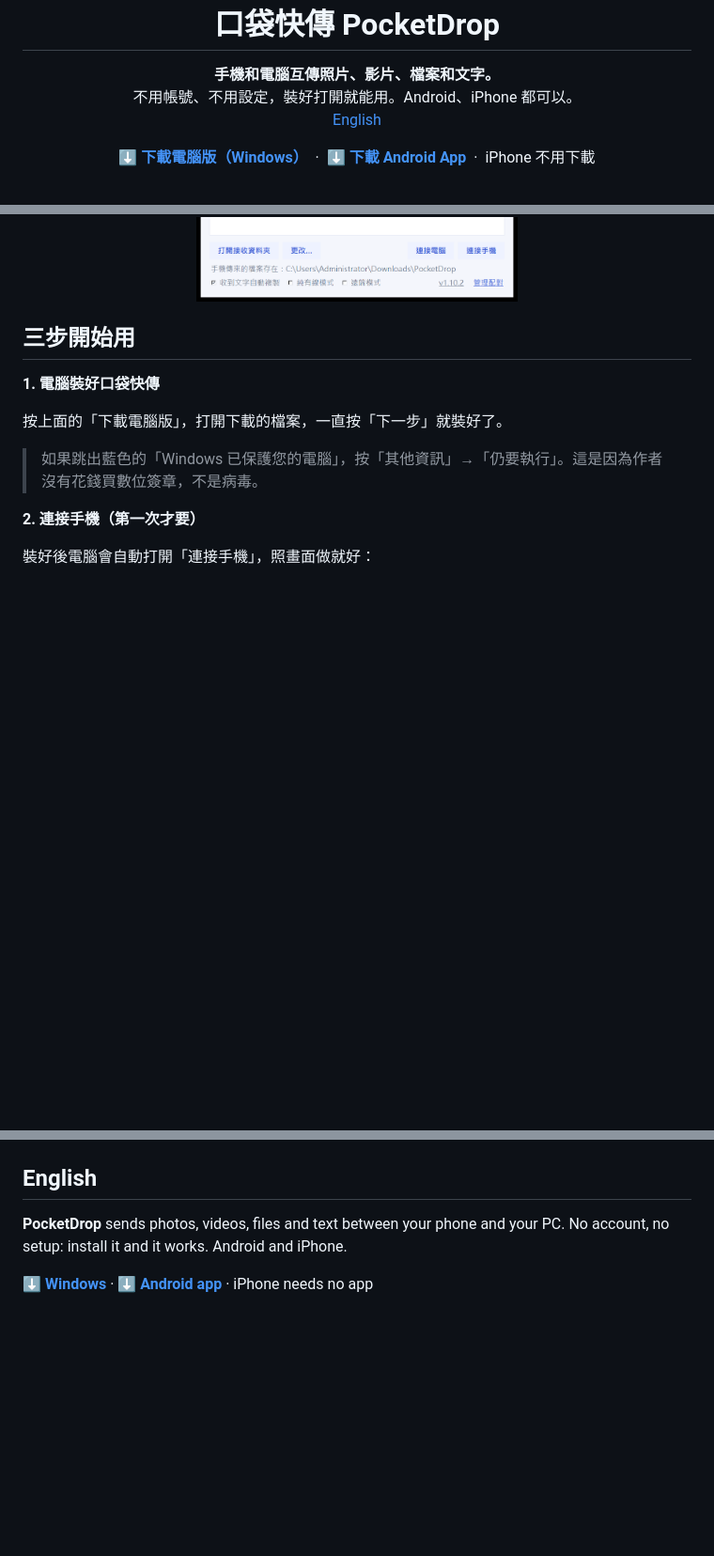
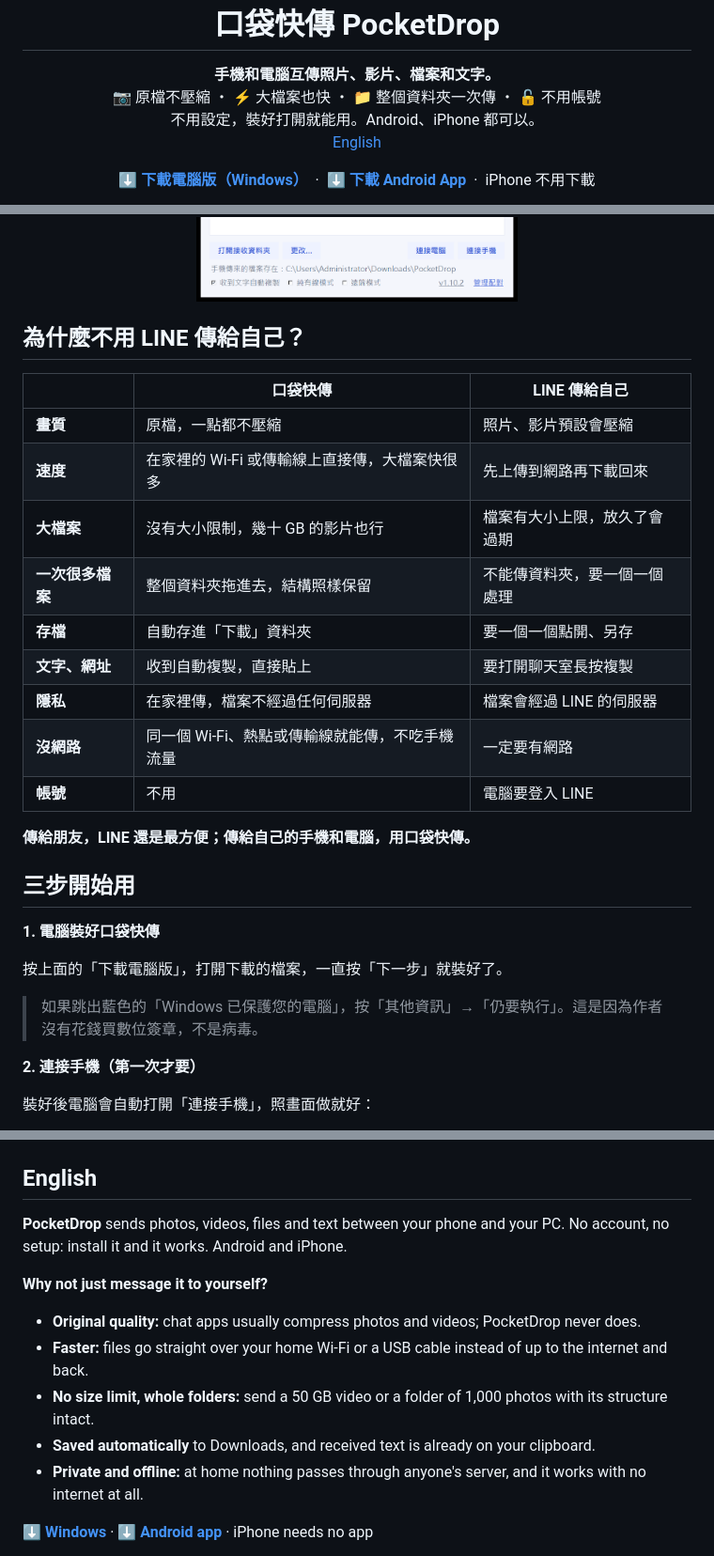
Before and after one commit to Benjaminwz/pocketdrop, a Markdown page: README.md, 3 parts joined by grey strips. Shown at 94% size. Drawn GitHub-style; blank space fills up the shorter version.

Commit message:
README 加上和 LINE 傳給自己的比較、開頭重點
Co-Authored-By: Claude Opus 5.5 <noreply@anthropic.com>

```diff
--- a/README.md
+++ b/README.md
@@ -4,7 +4,8 @@
 
 <p align="center">
 <b>手機和電腦互傳照片、影片、檔案和文字。</b><br>
-不用帳號、不用設定，裝好打開就能用。Android、iPhone 都可以。<br>
+📷 原檔不壓縮 ・ ⚡ 大檔案也快 ・ 📁 整個資料夾一次傳 ・ 🔓 不用帳號<br>
+不用設定，裝好打開就能用。Android、iPhone 都可以。<br>
 <a href="#english">English</a>
 </p>
 
@@ -17,6 +18,22 @@ iPhone 不用下載
 </p>
 
 <p align="center"><img src="docs/screenshot-pc.png" width="420" alt="口袋快傳電腦版"></p>
+
+## 為什麼不用 LINE 傳給自己？
+
+|  | 口袋快傳 | LINE 傳給自己 |
+|---|---|---|
+| **畫質** | 原檔，一點都不壓縮 | 照片、影片預設會壓縮 |
+| **速度** | 在家裡的 Wi-Fi 或傳輸線上直接傳，大檔案快很多 | 先上傳到網路再下載回來 |
+| **大檔案** | 沒有大小限制，幾十 GB 的影片也行 | 檔案有大小上限，放久了會過期 |
+| **一次很多檔案** | 整個資料夾拖進去，結構照樣保留 | 不能傳資料夾，要一個一個處理 |
+| **存檔** | 自動存進「下載」資料夾 | 要一個一個點開、另存 |
+| **文字、網址** | 收到自動複製，直接貼上 | 要打開聊天室長按複製 |
+| **隱私** | 在家裡傳，檔案不經過任何伺服器 | 檔案會經過 LINE 的伺服器 |
+| **沒網路** | 同一個 Wi-Fi、熱點或傳輸線就能傳，不吃手機流量 | 一定要有網路 |
+| **帳號** | 不用 | 電腦要登入 LINE |
+
+**傳給朋友，LINE 還是最方便；傳給自己的手機和電腦，用口袋快傳。**
 
 ## 三步開始用
 
@@ -147,6 +164,13 @@ powershell -ExecutionPolicy Bypass -File build_release.ps1 -Version 1.10.3
 
 **PocketDrop** sends photos, videos, files and text between your phone and your PC. No account, no setup: install it and it works. Android and iPhone.
 
+**Why not just message it to yourself?**
+- **Original quality:** chat apps usually compress photos and videos; PocketDrop never does.
+- **Faster:** files go straight over your home Wi-Fi or a USB cable instead of up to the internet and back.
+- **No size limit, whole folders:** send a 50 GB video or a folder of 1,000 photos with its structure intact.
+- **Saved automatically** to Downloads, and received text is already on your clipboard.
+- **Private and offline:** at home nothing passes through anyone's server, and it works with no internet at all.
+
 **[⬇ Windows](https://github.com/Benjaminwz/pocketdrop/releases/latest/download/PocketDrop-Setup.exe)** · **[⬇ Android app](https://github.com/Benjaminwz/pocketdrop/releases/latest/download/PocketDrop.apk)** · iPhone needs no app
 
 1. **Install on your PC.** If Windows shows "Windows protected your PC", click *More info → Run anyway* (the installer isn't code-signed).
```
